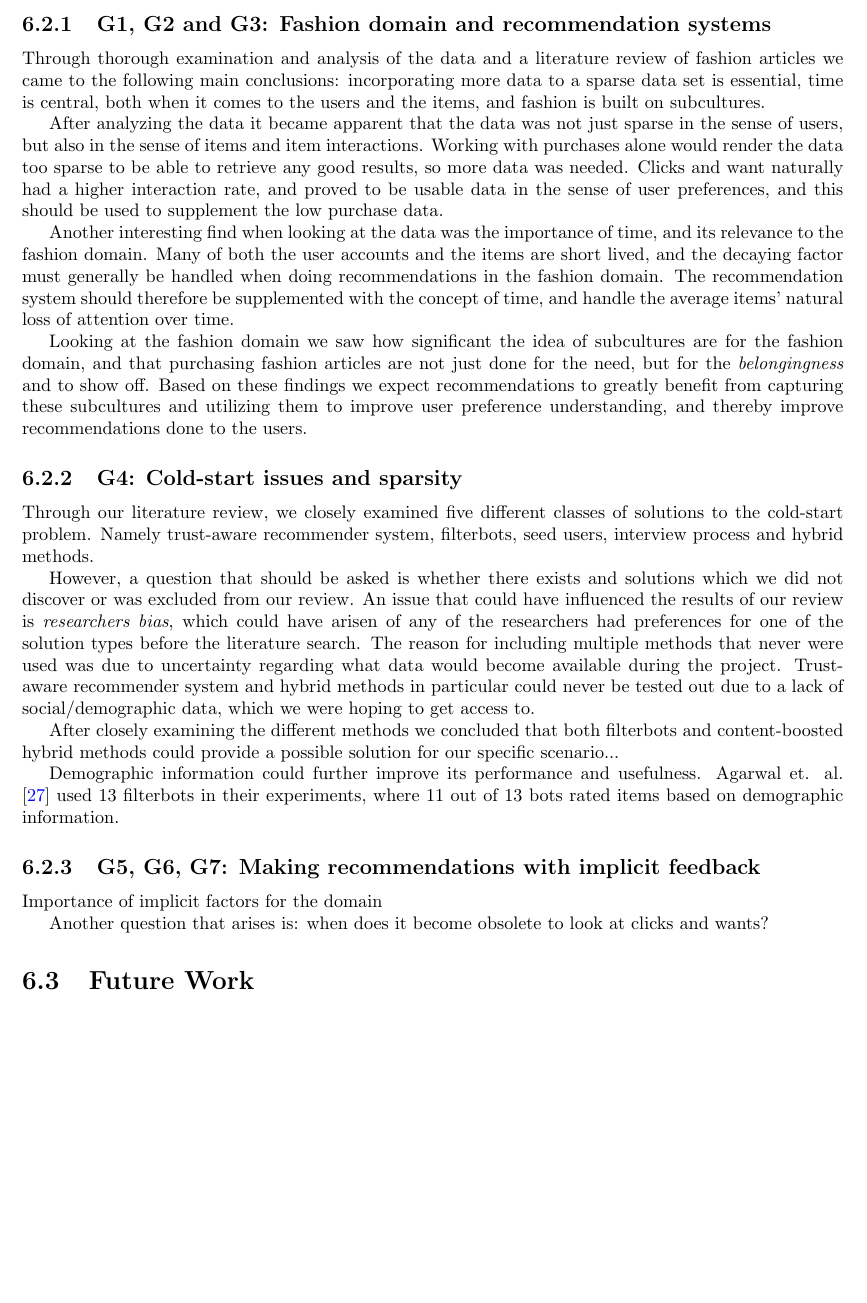
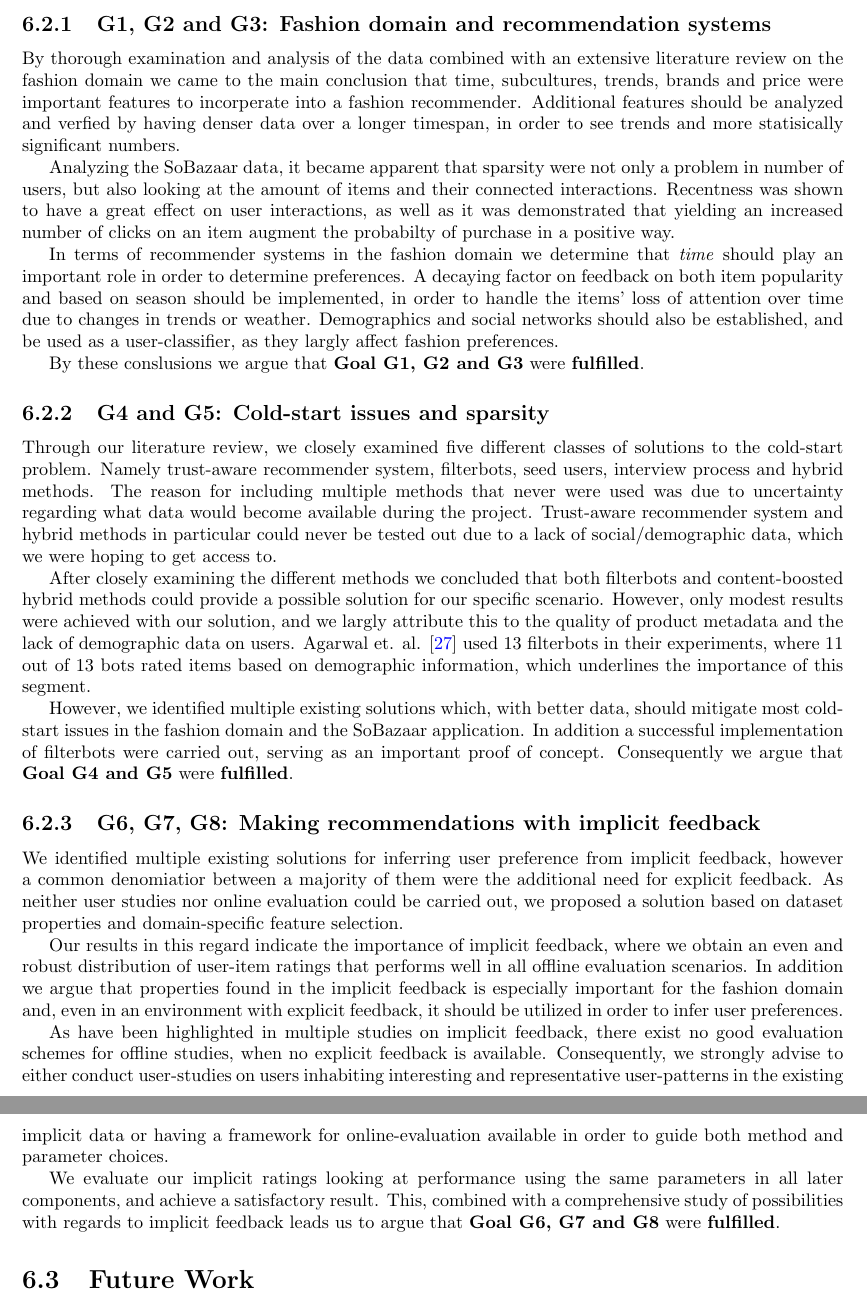
Before and after one commit to mcmhav/muchBazar, a LaTeX thesis (src/report.tex, which reads src/masterChapters/06-conclusion.tex): part of page 133 of 160 before the commit and two parts of pages 133 and 134 of 160 after it, the two joined at a grey line, cut so that both start at the same text, the shorter picture padded with empty space. Compiled offline with pdfLaTeX.

Commit message:
Finished discussion, without proof reading.

```diff
--- a/src/masterChapters/06-conclusion.tex
+++ b/src/masterChapters/06-conclusion.tex
@@ -151,67 +151,84 @@ Section~\ref{sec:experimental-plan}, respectivly.
 \subsection{G1, G2 and G3: Fashion domain and recommendation systems}
 \label{sec:fashion-discussion}
 
-Through thorough examination and analysis of the data and a literature review
-of fashion articles we came to the following main conclusions: incorporating
-more data to a sparse data set is essential, time is central, both when it
-comes to the users and the items, and fashion is built on subcultures.
+By thorough examination and analysis of the data combined with an extensive
+literature review on the fashion domain we came to the main conclusion that
+time, subcultures, trends, brands and price were important features to
+incorperate into a fashion recommender. Additional features should be analyzed
+and verfied by having denser data over a longer timespan, in order to see
+trends and more statisically significant numbers.
 
-After analyzing the data it became apparent that the data was not just sparse
-in the sense of users, but also in the sense of items and item interactions.
-Working with purchases alone would render the data too sparse to be able to
-retrieve any good results, so more data was needed.
-Clicks and want naturally had a higher interaction rate, and proved to be
-usable data in the sense of user preferences, and this should be used to
-supplement the low purchase data.
+Analyzing the SoBazaar data, it became apparent that sparsity were not only a
+problem in number of users, but also looking at the amount of items and their
+connected interactions. Recentness was shown to have a great effect on user
+interactions, as well as it was demonstrated that yielding an increased number
+of clicks on an item augment the probabilty of purchase in a positive way.
 
-Another interesting find when looking at the data was the importance of time,
-and its relevance to the fashion domain.  Many of both the user accounts and
-the items are short lived, and the decaying factor must generally be handled
-when doing recommendations in the fashion domain.  The recommendation system
-should therefore be supplemented with the concept of time, and handle the
-average items' natural loss of attention over time.
+In terms of recommender systems in the fashion domain we determine that
+\textit{time} should play an important role in order to determine preferences.
+A decaying factor on feedback on both item popularity and based on season
+should be implemented, in order to handle the items' loss of attention over
+time due to changes in trends or weather. Demographics and social networks
+should also be established, and be used as a user-classifier, as they largly
+affect fashion preferences.
 
-Looking at the fashion domain we saw how significant the idea of subcultures
-are for the fashion domain, and that purchasing fashion articles are not just
-done for the need, but for the \emph{belongingness} and to show off.  Based on
-these findings we expect recommendations to greatly benefit from capturing
-these subcultures and utilizing them to improve user preference understanding,
-and thereby improve recommendations done to the users.
+By these conslusions we argue that \textbf{Goal G1, G2 and G3} were
+\textbf{fulfilled}.
 
-\subsection{G4: Cold-start issues and sparsity}
+\subsection{G4 and G5: Cold-start issues and sparsity}
 \label{sec:cold-start-discussion}
 
 Through our literature review, we closely examined five different classes of
 solutions to the cold-start problem. Namely trust-aware recommender system,
-filterbots, seed users, interview process and hybrid methods.
-
-However, a question that should be asked is whether there exists and solutions
-which we did not discover or was excluded from our review. An issue that could
-have influenced the results of our review is \emph{researchers bias}, which
-could have arisen of any of the researchers had preferences for one of the
-solution types before the literature search. The reason for including multiple
-methods that never were used was due to uncertainty regarding what data would
-become available during the project. Trust-aware recommender system and hybrid
-methods in particular could never be tested out due to a lack of
-social/demographic data, which we were hoping to get access to.
+filterbots, seed users, interview process and hybrid methods. The reason for
+including multiple methods that never were used was due to uncertainty
+regarding what data would become available during the project. Trust-aware
+recommender system and hybrid methods in particular could never be tested out
+due to a lack of social/demographic data, which we were hoping to get access
+to.
 
 After closely examining the different methods we concluded that both filterbots
 and content-boosted hybrid methods could provide a possible solution for our
-specific scenario...
+specific scenario. However, only modest results were achieved with our
+solution, and we largly attribute this to the quality of product metadata and
+the lack of demographic data on users. Agarwal et. al. \cite{Agarwal2009} used
+13 filterbots in their experiments, where 11 out of 13 bots rated items based
+on demographic information, which underlines the importance of this segment.
 
-Demographic information could further improve its performance and usefulness.
-Agarwal et. al. \cite{Agarwal2009} used 13 filterbots in their experiments,
-where 11 out of 13 bots rated items based on demographic information.
+However, we identified multiple existing solutions which, with better data,
+should mitigate most cold-start issues in the fashion domain and the SoBazaar
+application. In addition a successful implementation of filterbots were carried
+out, serving as an important proof of concept. Consequently we argue that
+\textbf{Goal G4 and G5} were \textbf{fulfilled}.
 
-\subsection{G5, G6, G7: Making recommendations with implicit feedback}
+\subsection{G6, G7, G8: Making recommendations with implicit feedback}
 \label{sec:implicit-discussion}
 
-Importance of implicit factors for the domain
+We identified multiple existing solutions for inferring user preference from
+implicit feedback, however a common denomiatior between a majority of them were
+the additional need for explicit feedback. As neither user studies nor
+online evaluation could be carried out, we proposed a solution based on
+dataset properties and domain-specific feature selection.
 
-Another question that arises is: when does it become obsolete to look at clicks
-and wants?
+Our results in this regard indicate the importance of implicit feedback, where
+we obtain an even and robust distribution of user-item ratings that performs
+well in all offline evaluation scenarios. In addition we argue that properties
+found in the implicit feedback is especially important for the fashion domain
+and, even in an environment with explicit feedback, it should be utilized in
+order to infer user preferences.
 
-%TODO - Discuss implicit ratings
+As have been highlighted in multiple studies on implicit feedback, there exist
+no good evaluation schemes for offline studies, when no explicit feedback is
+available. Consequently, we strongly advise to either conduct user-studies on
+users inhabiting interesting and representative user-patterns in the existing
+implicit data or having a framework for online-evaluation available in order to
+guide both method and parameter choices.
+
+We evaluate our implicit ratings looking at performance using the same
+parameters in all later components, and achieve a satisfactory result. This,
+combined with a comprehensive study of possibilities with regards to implicit
+feedback leads us to argue that \textbf{Goal G6, G7 and G8} were
+\textbf{fulfilled}.
 
 \section{Future Work}
 
```
